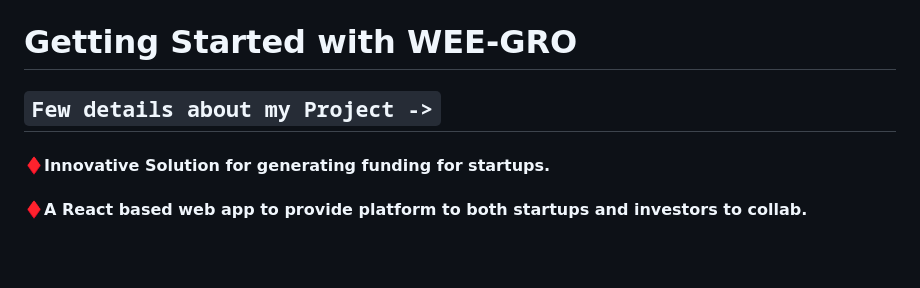
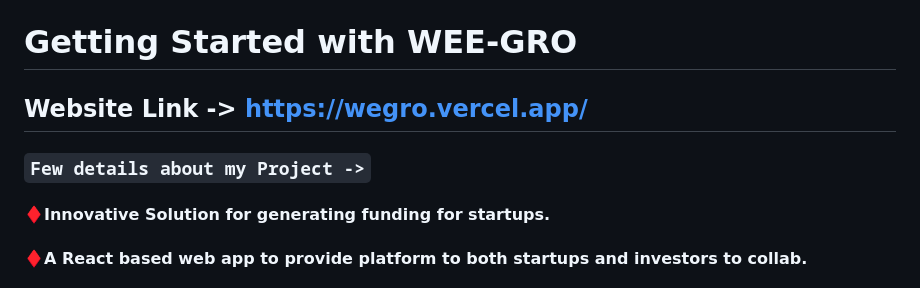
Before and after one commit to yujit2003/Wegro, a Markdown page: README.md, the part around the change. Rendered like a GitHub page; blank space fills up the shorter version.

```diff
--- a/README.md
+++ b/README.md
@@ -1,6 +1,6 @@
 # Getting Started with WEE-GRO
-
-## `Few details about my Project ->`
+## Website Link -> https://wegro.vercel.app/
+### `Few details about my Project ->`
 
 #### ♦️Innovative Solution for generating funding for startups.
 #### ♦️A React based web app to provide platform to both startups and investors to collab.
```
